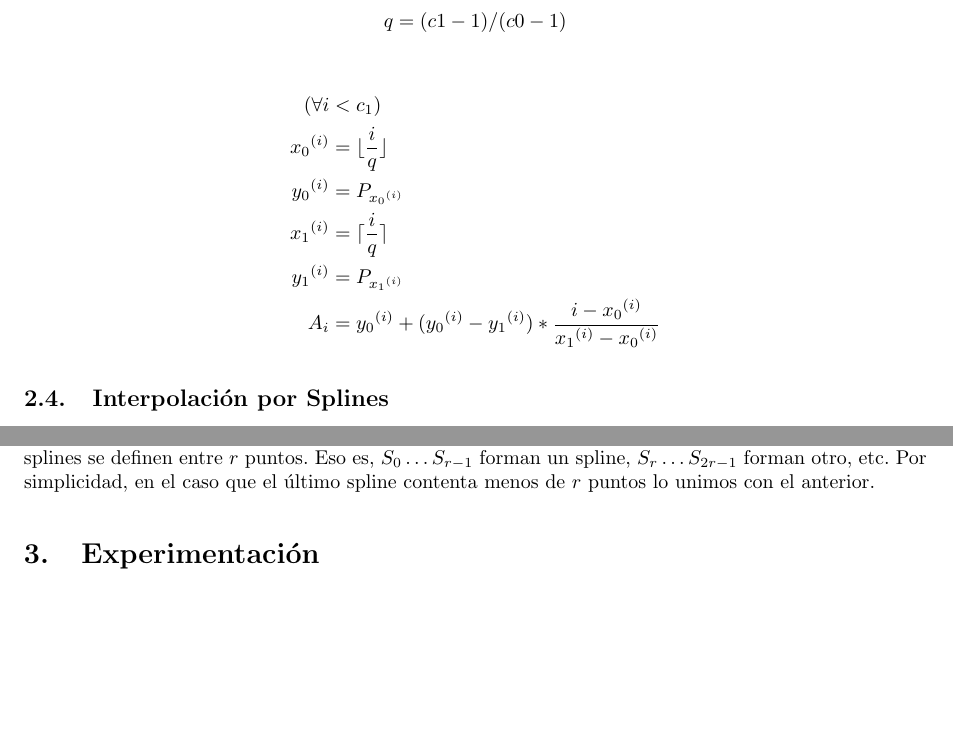
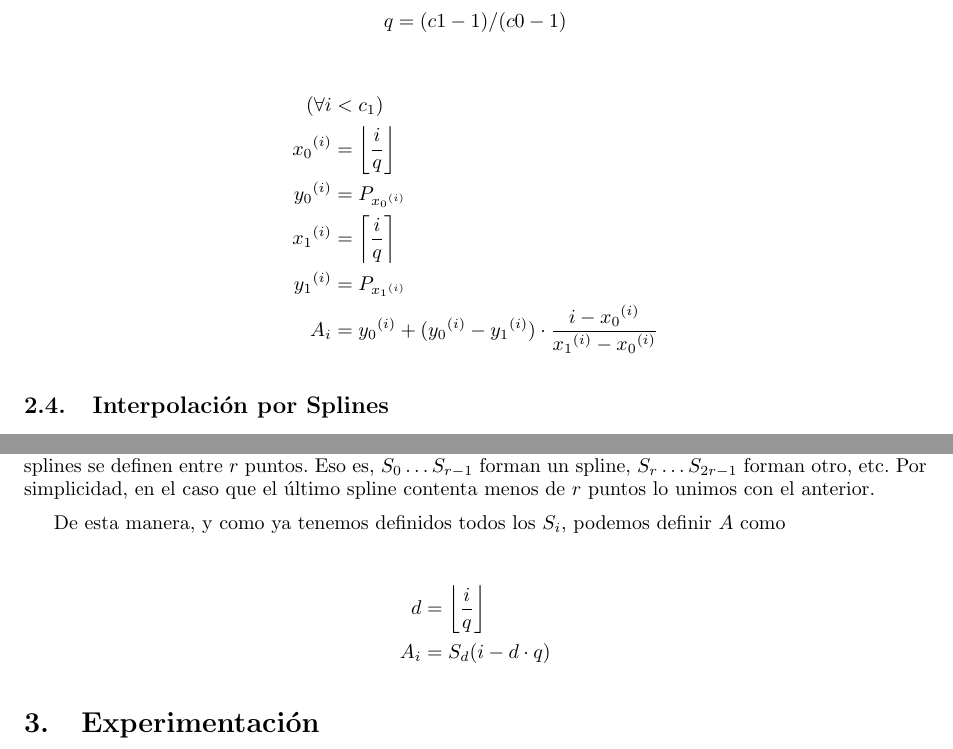
Before and after one commit to Fixman/metnum-TP3, a LaTeX document (informe/informe.tex, which reads informe/desarrollo.tex): two parts of pages 5 and 7 of 10, joined at a grey line, cut so that both start at the same text, the shorter picture padded with empty space. Compiled offline with pdfLaTeX.

Commit message:
Cambio pequeno al desarrollo.

```diff
--- a/informe/desarrollo.tex
+++ b/informe/desarrollo.tex
@@ -84,11 +84,11 @@ q = (c1 - 1) / (c0 - 1)
 \[
 \begin{split}
 (\forall i & < c_1) \\
-{x_0}^{(i)} & = \lfloor \frac{i}{q} \rfloor \\
+{x_0}^{(i)} & = \left\lfloor \frac{i}{q} \right\rfloor \\
 {y_0}^{(i)} & = P_{{x_0}^{(i)}} \\
-{x_1}^{(i)} & = \lceil \frac{i}{q} \rceil \\
+{x_1}^{(i)} & = \left\lceil \frac{i}{q} \right\rceil \\
 {y_1}^{(i)} & = P_{{x_1}^{(i)}} \\
-A_i & = {y_0}^{(i)} + ({y_0}^{(i)} - {y_1}^{(i)}) * \frac{i - {x_0}^{(i)}}{{x_1}^{(i)} - {x_0}^{(i)}}
+A_i & = {y_0}^{(i)} + ({y_0}^{(i)} - {y_1}^{(i)}) \cdot \frac{i - {x_0}^{(i)}}{{x_1}^{(i)} - {x_0}^{(i)}}
 \end{split}
 \]
 
@@ -264,3 +264,12 @@ $reset$ \'o $r$, que indica que los splines se definen entre $r$ puntos. Eso es,
 $S_0 \ldots S_{r - 1}$ forman un spline, $S_r \ldots S_{2r - 1}$ forman otro,
 etc. Por simplicidad, en el caso que el \'ultimo spline contenta menos de $r$
 puntos lo unimos con el anterior.
+
+De esta manera, y como ya tenemos definidos todos los $S_i$, podemos definir $A$ como
+
+\[
+\begin{split}
+d & = \left\lfloor \frac{i}{q} \right\rfloor \\
+A_i & = S_d(i - d \cdot q)
+\end{split}
+\]
```
Also changed, not shown: informe/desarrollo.tex (2 more changed lines).
